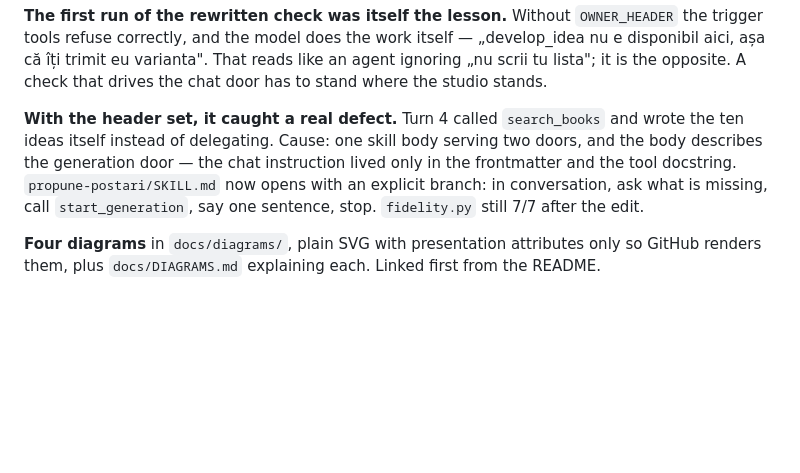
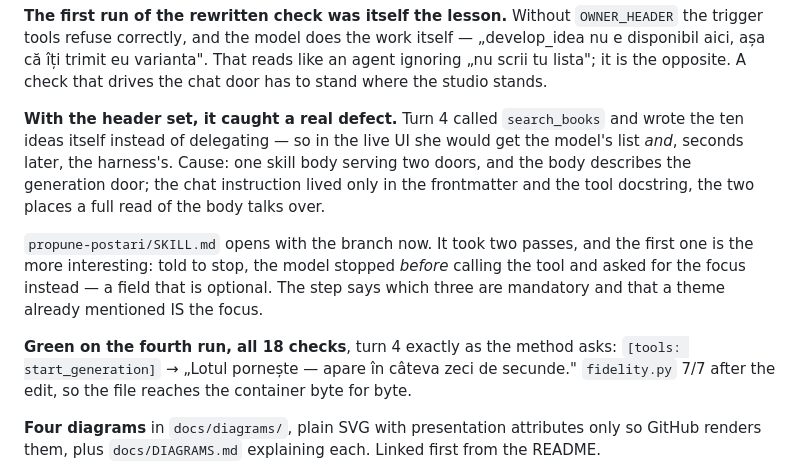
Before and after one commit to sorinLupaIonut/content-studio-fte, a Markdown page: HANDOFF.md, the part around the change. GitHub-like rendering; blank space fills up the shorter version.

Commit message:
Checkul cap-coada e verde: 18 din 18, iar tura 4 face exact ce cere metoda
A patra rulare: `[tools: start_generation]` si o singura fraza - "Lotul
porneste - apare in cateva zeci de secunde." Zero numere, zero titluri de pe
raft, iar tura 5 refuza cand lista nu exista.

Co-Authored-By: Claude Opus 5 <noreply@anthropic.com>

```diff
--- a/HANDOFF.md
+++ b/HANDOFF.md
@@ -213,11 +213,20 @@ reads like an agent ignoring „nu scrii tu lista"; it is the opposite. A check
 drives the chat door has to stand where the studio stands.
 
 **With the header set, it caught a real defect.** Turn 4 called `search_books` and
-wrote the ten ideas itself instead of delegating. Cause: one skill body serving two
-doors, and the body describes the generation door — the chat instruction lived only
-in the frontmatter and the tool docstring. `propune-postari/SKILL.md` now opens with
-an explicit branch: in conversation, ask what is missing, call `start_generation`,
-say one sentence, stop. `fidelity.py` still 7/7 after the edit.
+wrote the ten ideas itself instead of delegating — so in the live UI she would get
+the model's list *and*, seconds later, the harness's. Cause: one skill body serving
+two doors, and the body describes the generation door; the chat instruction lived
+only in the frontmatter and the tool docstring, the two places a full read of the
+body talks over.
+
+`propune-postari/SKILL.md` opens with the branch now. It took two passes, and the
+first one is the more interesting: told to stop, the model stopped *before* calling
+the tool and asked for the focus instead — a field that is optional. The step says
+which three are mandatory and that a theme already mentioned IS the focus.
+
+**Green on the fourth run, all 18 checks**, turn 4 exactly as the method asks:
+`[tools: start_generation]` → „Lotul pornește — apare în câteva zeci de secunde."
+`fidelity.py` 7/7 after the edit, so the file reaches the container byte for byte.
 
 **Four diagrams** in `docs/diagrams/`, plain SVG with presentation attributes only
 so GitHub renders them, plus `docs/DIAGRAMS.md` explaining each. Linked first from
```
